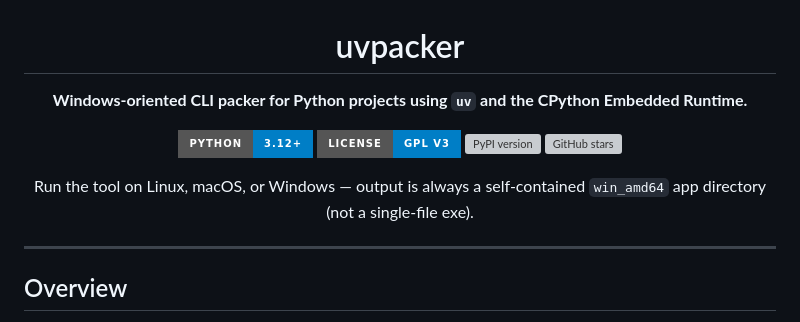
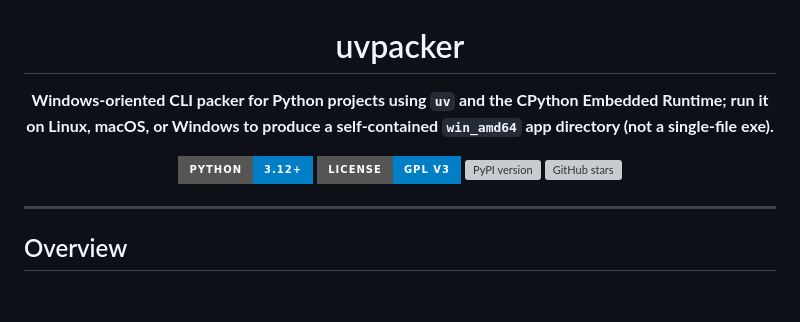
Before and after one commit to touken928/uvpacker, a Markdown page: README.md, the part around the change. Drawn GitHub-style; badges without logos; blank space fills up the shorter version; grey boxes are pictures that could not be loaded.

Commit message:
refine README hero copy into one bold sentence
Merge the intro and platform/output note into a single bold centered line for cleaner visual hierarchy.

Made-with: Cursor

```diff
--- a/README.md
+++ b/README.md
@@ -1,7 +1,7 @@
 <h1 align="center">uvpacker</h1>
 
 <p align="center">
-  <strong>Windows-oriented CLI packer for Python projects using <code>uv</code> and the CPython Embedded Runtime.</strong>
+  <strong>Windows-oriented CLI packer for Python projects using <code>uv</code> and the CPython Embedded Runtime; run it on Linux, macOS, or Windows to produce a self-contained <code>win_amd64</code> app directory (not a single-file exe).</strong>
 </p>
 
 <p align="center">
@@ -9,10 +9,6 @@
   <a href="LICENSE"><img src="https://img.shields.io/badge/license-GPL%20v3-blue.svg?style=for-the-badge" alt="License: GPL v3"></a>
   <a href="https://pypi.org/project/uvpacker/"><img src="https://img.shields.io/pypi/v/uvpacker.svg?style=for-the-badge&logo=pypi&logoColor=white&label=pypi" alt="PyPI version"></a>
   <a href="https://github.com/touken928/uvpacker/stargazers"><img src="https://img.shields.io/github/stars/touken928/uvpacker?style=for-the-badge&color=yellow&logo=github" alt="GitHub stars"></a>
-</p>
-
-<p align="center">
-  Run the tool on Linux, macOS, or Windows &mdash; output is always a self-contained <code>win_amd64</code> app directory (not a single-file exe).
 </p>
 
 ---
```
